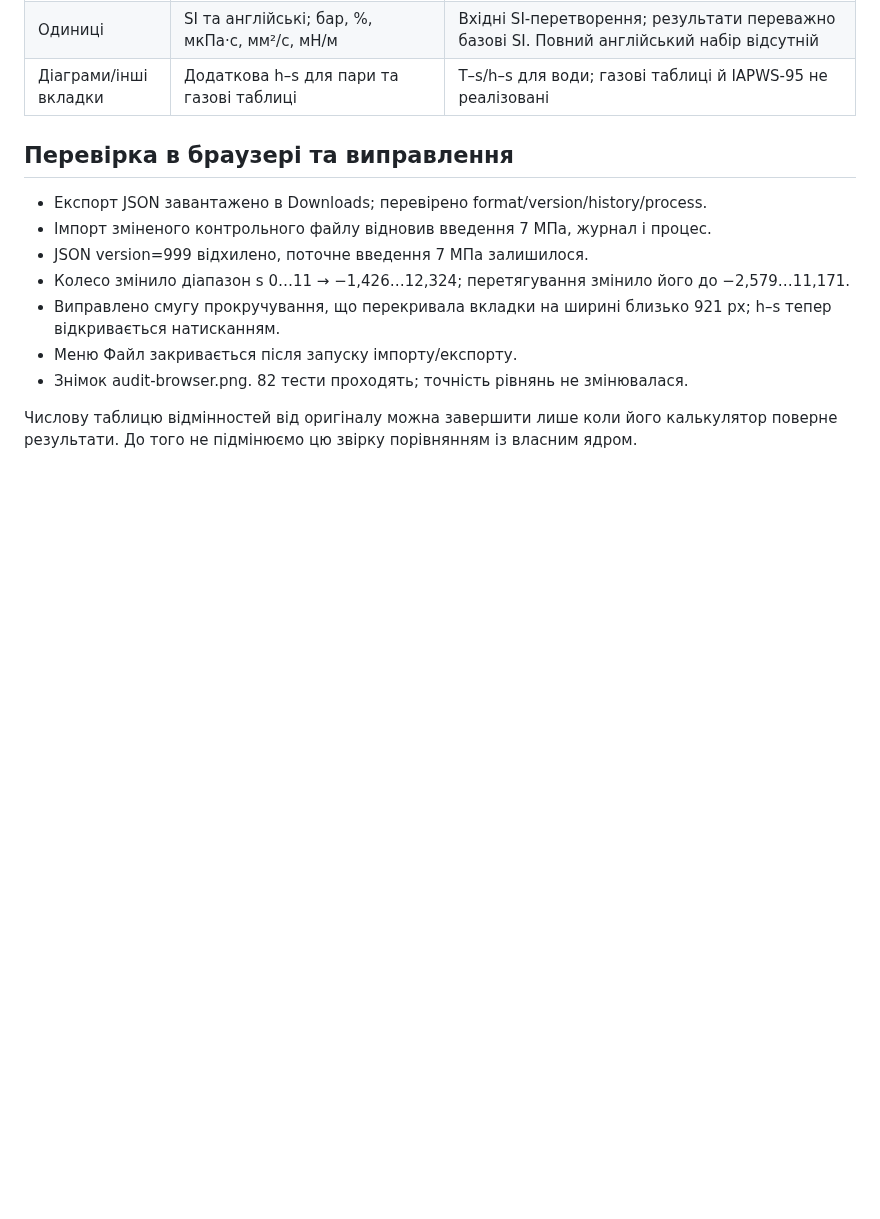
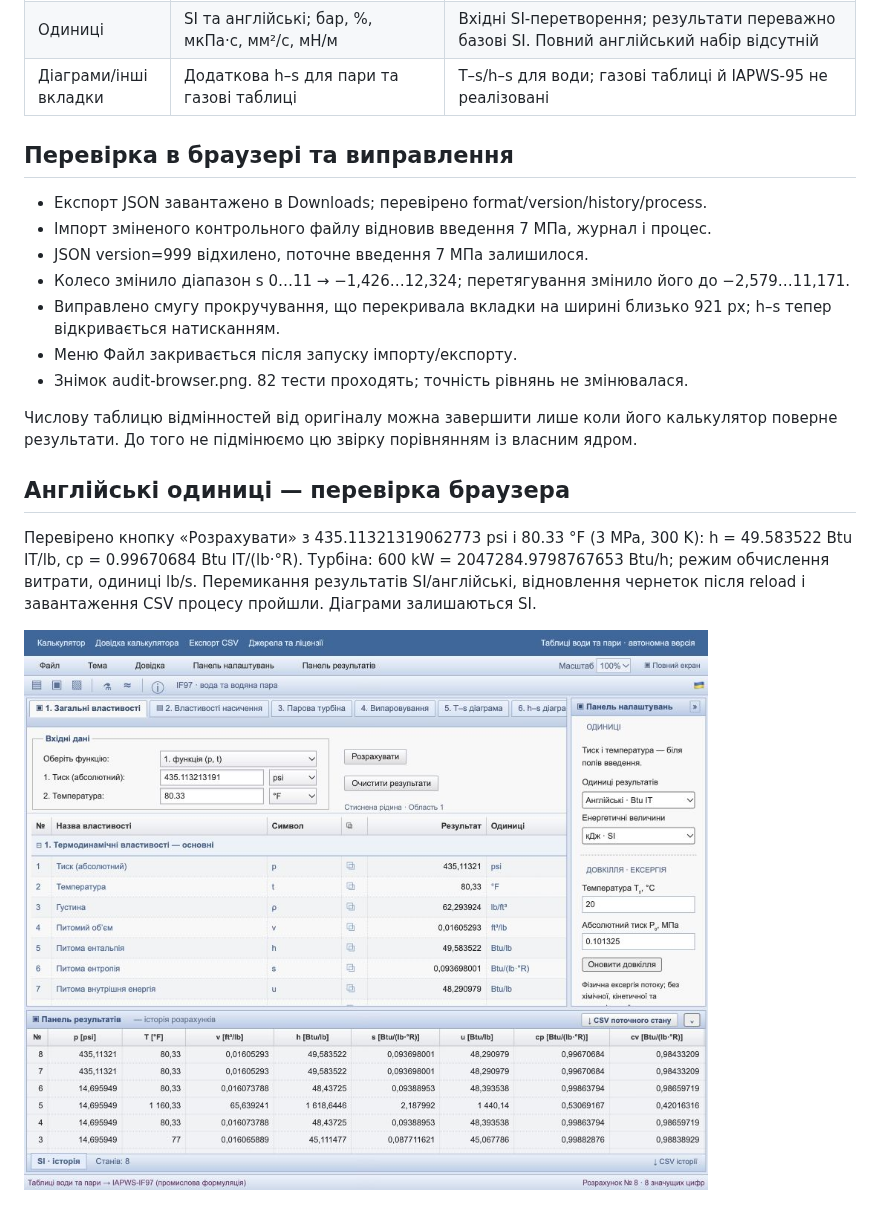
Before and after one commit to lamerroma/water-steam-if97, a Markdown page: docs/COMPARISON.md, the part around the change. Rendered like a GitHub page; pictures changed too: docs/english-units.png (added); blank space fills up the shorter version.

Commit message:
Add English IT units across calculator, processes and exports

```diff
--- a/docs/COMPARISON.md
+++ b/docs/COMPARISON.md
@@ -21,3 +21,9 @@
 - Знімок audit-browser.png. 82 тести проходять; точність рівнянь не змінювалася.
 
 Числову таблицю відмінностей від оригіналу можна завершити лише коли його калькулятор поверне результати. До того не підмінюємо цю звірку порівнянням із власним ядром.
+
+## Англійські одиниці — перевірка браузера
+
+Перевірено кнопку «Розрахувати» з 435.11321319062773 psi і 80.33 °F (3 MPa, 300 K): h = 49.583522 Btu IT/lb, cp = 0.99670684 Btu IT/(lb·°R). Турбіна: 600 kW = 2047284.9798767653 Btu/h; режим обчислення витрати, одиниці lb/s. Перемикання результатів SI/англійські, відновлення чернеток після reload і завантаження CSV процесу пройшли. Діаграми залишаються SI.
+
+![Англійські одиниці](english-units.png)
```
Also changed, not shown: README.md (+6 -0 lines), 9 other files.
